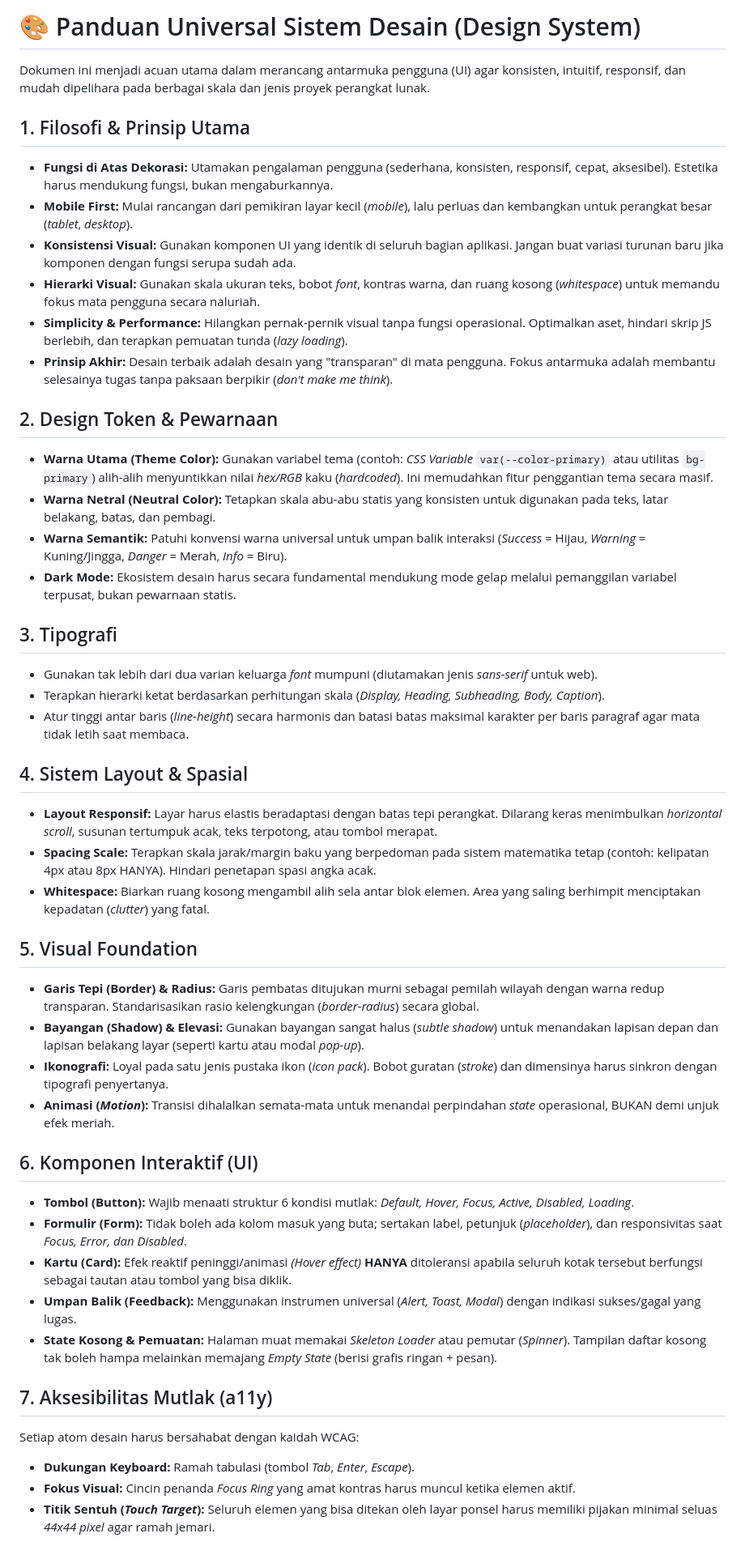
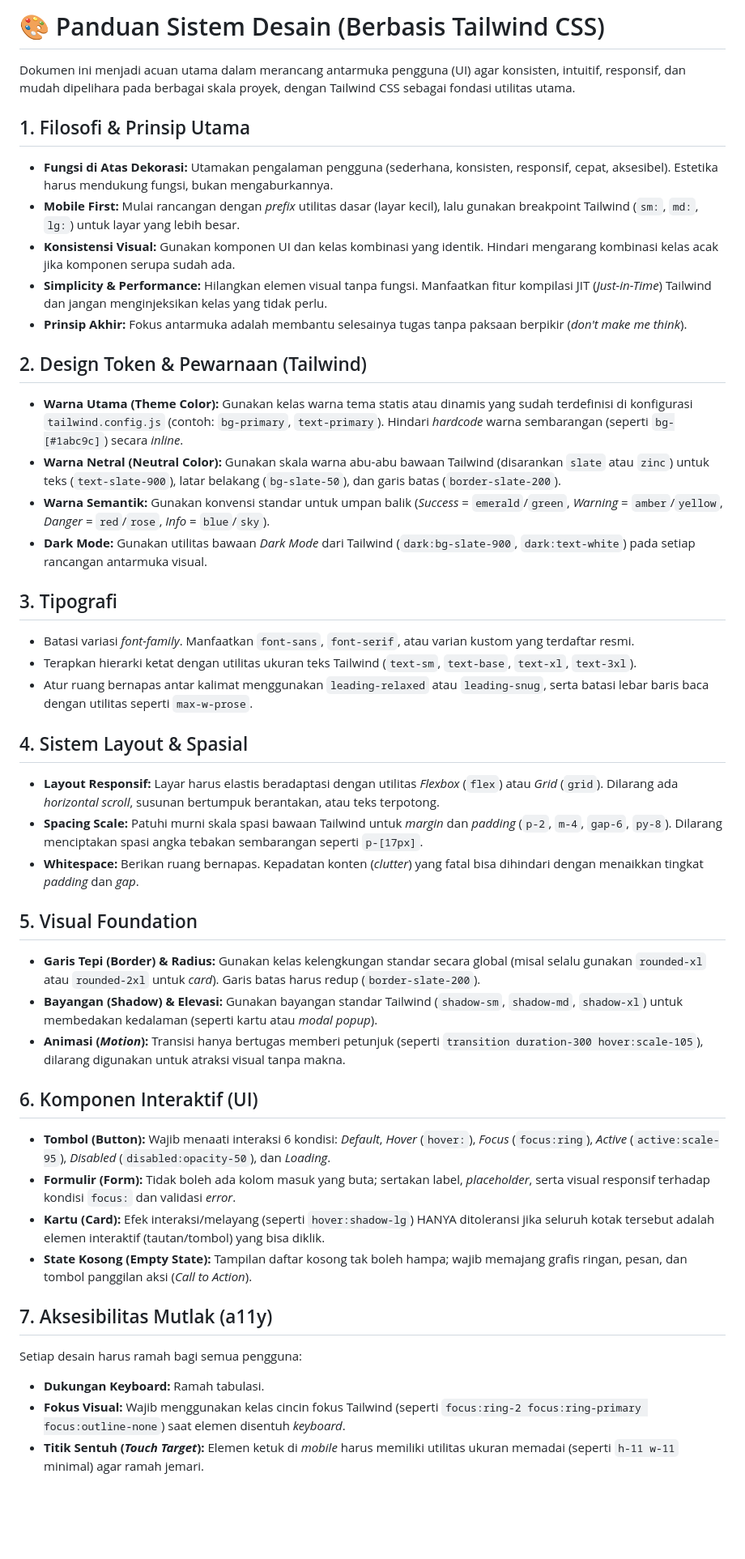
Before and after one commit to kalamangna/cms-desa, a Markdown page: DESIGN.md, the part around the change. Shown at 81% size. Drawn GitHub-style; blank space fills up the shorter version.

Commit message:
Dokumentasi: sesuaikan DESIGN.md menjadi panduan sistem desain universal berbasis Tailwind CSS sesuai referensi pengerjaan pengguna

```diff
--- a/DESIGN.md
+++ b/DESIGN.md
@@ -1,46 +1,43 @@
-# 🎨 Panduan Universal Sistem Desain (Design System)
+# 🎨 Panduan Sistem Desain (Berbasis Tailwind CSS)
 
-Dokumen ini menjadi acuan utama dalam merancang antarmuka pengguna (UI) agar konsisten, intuitif, responsif, dan mudah dipelihara pada berbagai skala dan jenis proyek perangkat lunak.
+Dokumen ini menjadi acuan utama dalam merancang antarmuka pengguna (UI) agar konsisten, intuitif, responsif, dan mudah dipelihara pada berbagai skala proyek, dengan Tailwind CSS sebagai fondasi utilitas utama.
 
 ## 1. Filosofi & Prinsip Utama
 - **Fungsi di Atas Dekorasi:** Utamakan pengalaman pengguna (sederhana, konsisten, responsif, cepat, aksesibel). Estetika harus mendukung fungsi, bukan mengaburkannya.
-- **Mobile First:** Mulai rancangan dari pemikiran layar kecil (*mobile*), lalu perluas dan kembangkan untuk perangkat besar (*tablet*, *desktop*).
-- **Konsistensi Visual:** Gunakan komponen UI yang identik di seluruh bagian aplikasi. Jangan buat variasi turunan baru jika komponen dengan fungsi serupa sudah ada.
-- **Hierarki Visual:** Gunakan skala ukuran teks, bobot *font*, kontras warna, dan ruang kosong (*whitespace*) untuk memandu fokus mata pengguna secara naluriah.
-- **Simplicity & Performance:** Hilangkan pernak-pernik visual tanpa fungsi operasional. Optimalkan aset, hindari skrip JS berlebih, dan terapkan pemuatan tunda (*lazy loading*).
-- **Prinsip Akhir:** Desain terbaik adalah desain yang "transparan" di mata pengguna. Fokus antarmuka adalah membantu selesainya tugas tanpa paksaan berpikir (*don't make me think*).
+- **Mobile First:** Mulai rancangan dengan *prefix* utilitas dasar (layar kecil), lalu gunakan breakpoint Tailwind (`sm:`, `md:`, `lg:`) untuk layar yang lebih besar.
+- **Konsistensi Visual:** Gunakan komponen UI dan kelas kombinasi yang identik. Hindari mengarang kombinasi kelas acak jika komponen serupa sudah ada.
+- **Simplicity & Performance:** Hilangkan elemen visual tanpa fungsi. Manfaatkan fitur kompilasi JIT (*Just-in-Time*) Tailwind dan jangan menginjeksikan kelas yang tidak perlu.
+- **Prinsip Akhir:** Fokus antarmuka adalah membantu selesainya tugas tanpa paksaan berpikir (*don't make me think*).
 
-## 2. Design Token & Pewarnaan
-- **Warna Utama (Theme Color):** Gunakan variabel tema (contoh: *CSS Variable* `var(--color-primary)` atau utilitas `bg-primary`) alih-alih menyuntikkan nilai *hex/RGB* kaku (*hardcoded*). Ini memudahkan fitur penggantian tema secara masif.
-- **Warna Netral (Neutral Color):** Tetapkan skala abu-abu statis yang konsisten untuk digunakan pada teks, latar belakang, batas, dan pembagi.
-- **Warna Semantik:** Patuhi konvensi warna universal untuk umpan balik interaksi (*Success* = Hijau, *Warning* = Kuning/Jingga, *Danger* = Merah, *Info* = Biru).
-- **Dark Mode:** Ekosistem desain harus secara fundamental mendukung mode gelap melalui pemanggilan variabel terpusat, bukan pewarnaan statis.
+## 2. Design Token & Pewarnaan (Tailwind)
+- **Warna Utama (Theme Color):** Gunakan kelas warna tema statis atau dinamis yang sudah terdefinisi di konfigurasi `tailwind.config.js` (contoh: `bg-primary`, `text-primary`). Hindari *hardcode* warna sembarangan (seperti `bg-[#1abc9c]`) secara *inline*.
+- **Warna Netral (Neutral Color):** Gunakan skala warna abu-abu bawaan Tailwind (disarankan `slate` atau `zinc`) untuk teks (`text-slate-900`), latar belakang (`bg-slate-50`), dan garis batas (`border-slate-200`).
+- **Warna Semantik:** Gunakan konvensi standar untuk umpan balik (*Success* = `emerald`/`green`, *Warning* = `amber`/`yellow`, *Danger* = `red`/`rose`, *Info* = `blue`/`sky`).
+- **Dark Mode:** Gunakan utilitas bawaan *Dark Mode* dari Tailwind (`dark:bg-slate-900`, `dark:text-white`) pada setiap rancangan antarmuka visual.
 
 ## 3. Tipografi
-- Gunakan tak lebih dari dua varian keluarga *font* mumpuni (diutamakan jenis *sans-serif* untuk web).
-- Terapkan hierarki ketat berdasarkan perhitungan skala (*Display, Heading, Subheading, Body, Caption*).
-- Atur tinggi antar baris (*line-height*) secara harmonis dan batasi batas maksimal karakter per baris paragraf agar mata tidak letih saat membaca.
+- Batasi variasi *font-family*. Manfaatkan `font-sans`, `font-serif`, atau varian kustom yang terdaftar resmi.
+- Terapkan hierarki ketat dengan utilitas ukuran teks Tailwind (`text-sm`, `text-base`, `text-xl`, `text-3xl`).
+- Atur ruang bernapas antar kalimat menggunakan `leading-relaxed` atau `leading-snug`, serta batasi lebar baris baca dengan utilitas seperti `max-w-prose`.
 
 ## 4. Sistem Layout & Spasial
-- **Layout Responsif:** Layar harus elastis beradaptasi dengan batas tepi perangkat. Dilarang keras menimbulkan *horizontal scroll*, susunan tertumpuk acak, teks terpotong, atau tombol merapat.
-- **Spacing Scale:** Terapkan skala jarak/margin baku yang berpedoman pada sistem matematika tetap (contoh: kelipatan 4px atau 8px HANYA). Hindari penetapan spasi angka acak.
-- **Whitespace:** Biarkan ruang kosong mengambil alih sela antar blok elemen. Area yang saling berhimpit menciptakan kepadatan (*clutter*) yang fatal.
+- **Layout Responsif:** Layar harus elastis beradaptasi dengan utilitas *Flexbox* (`flex`) atau *Grid* (`grid`). Dilarang ada *horizontal scroll*, susunan bertumpuk berantakan, atau teks terpotong.
+- **Spacing Scale:** Patuhi murni skala spasi bawaan Tailwind untuk *margin* dan *padding* (`p-2`, `m-4`, `gap-6`, `py-8`). Dilarang menciptakan spasi angka tebakan sembarangan seperti `p-[17px]`.
+- **Whitespace:** Berikan ruang bernapas. Kepadatan konten (*clutter*) yang fatal bisa dihindari dengan menaikkan tingkat *padding* dan *gap*.
 
 ## 5. Visual Foundation
-- **Garis Tepi (Border) & Radius:** Garis pembatas ditujukan murni sebagai pemilah wilayah dengan warna redup transparan. Standarisasikan rasio kelengkungan (*border-radius*) secara global.
-- **Bayangan (Shadow) & Elevasi:** Gunakan bayangan sangat halus (*subtle shadow*) untuk menandakan lapisan depan dan lapisan belakang layar (seperti kartu atau modal *pop-up*).
-- **Ikonografi:** Loyal pada satu jenis pustaka ikon (*icon pack*). Bobot guratan (*stroke*) dan dimensinya harus sinkron dengan tipografi penyertanya.
-- **Animasi (*Motion*):** Transisi dihalalkan semata-mata untuk menandai perpindahan *state* operasional, BUKAN demi unjuk efek meriah.
+- **Garis Tepi (Border) & Radius:** Gunakan kelas kelengkungan standar secara global (misal selalu gunakan `rounded-xl` atau `rounded-2xl` untuk *card*). Garis batas harus redup (`border-slate-200`).
+- **Bayangan (Shadow) & Elevasi:** Gunakan bayangan standar Tailwind (`shadow-sm`, `shadow-md`, `shadow-xl`) untuk membedakan kedalaman (seperti kartu atau *modal popup*).
+- **Animasi (*Motion*):** Transisi hanya bertugas memberi petunjuk (seperti `transition duration-300 hover:scale-105`), dilarang digunakan untuk atraksi visual tanpa makna.
 
 ## 6. Komponen Interaktif (UI)
-- **Tombol (Button):** Wajib menaati struktur 6 kondisi mutlak: *Default, Hover, Focus, Active, Disabled, Loading*.
-- **Formulir (Form):** Tidak boleh ada kolom masuk yang buta; sertakan label, petunjuk (*placeholder*), dan responsivitas saat *Focus, Error, dan Disabled*.
-- **Kartu (Card):** Efek reaktif peninggi/animasi *(Hover effect)* **HANYA** ditoleransi apabila seluruh kotak tersebut berfungsi sebagai tautan atau tombol yang bisa diklik.
-- **Umpan Balik (Feedback):** Menggunakan instrumen universal (*Alert, Toast, Modal*) dengan indikasi sukses/gagal yang lugas.
-- **State Kosong & Pemuatan:** Halaman muat memakai *Skeleton Loader* atau pemutar (*Spinner*). Tampilan daftar kosong tak boleh hampa melainkan memajang *Empty State* (berisi grafis ringan + pesan).
+- **Tombol (Button):** Wajib menaati interaksi 6 kondisi: *Default*, *Hover* (`hover:`), *Focus* (`focus:ring`), *Active* (`active:scale-95`), *Disabled* (`disabled:opacity-50`), dan *Loading*.
+- **Formulir (Form):** Tidak boleh ada kolom masuk yang buta; sertakan label, *placeholder*, serta visual responsif terhadap kondisi `focus:` dan validasi *error*.
+- **Kartu (Card):** Efek interaksi/melayang (seperti `hover:shadow-lg`) HANYA ditoleransi jika seluruh kotak tersebut adalah elemen interaktif (tautan/tombol) yang bisa diklik.
+- **State Kosong (Empty State):** Tampilan daftar kosong tak boleh hampa; wajib memajang grafis ringan, pesan, dan tombol panggilan aksi (*Call to Action*).
 
 ## 7. Aksesibilitas Mutlak (a11y)
-Setiap atom desain harus bersahabat dengan kaidah WCAG:
-- **Dukungan Keyboard:** Ramah tabulasi (tombol *Tab*, *Enter*, *Escape*).
-- **Fokus Visual:** Cincin penanda *Focus Ring* yang amat kontras harus muncul ketika elemen aktif.
-- **Titik Sentuh (*Touch Target*):** Seluruh elemen yang bisa ditekan oleh layar ponsel harus memiliki pijakan minimal seluas *44x44 pixel* agar ramah jemari.
+Setiap desain harus ramah bagi semua pengguna:
+- **Dukungan Keyboard:** Ramah tabulasi.
+- **Fokus Visual:** Wajib menggunakan kelas cincin fokus Tailwind (seperti `focus:ring-2 focus:ring-primary focus:outline-none`) saat elemen disentuh *keyboard*.
+- **Titik Sentuh (*Touch Target*):** Elemen ketuk di *mobile* harus memiliki utilitas ukuran memadai (seperti `h-11 w-11` minimal) agar ramah jemari.
```
